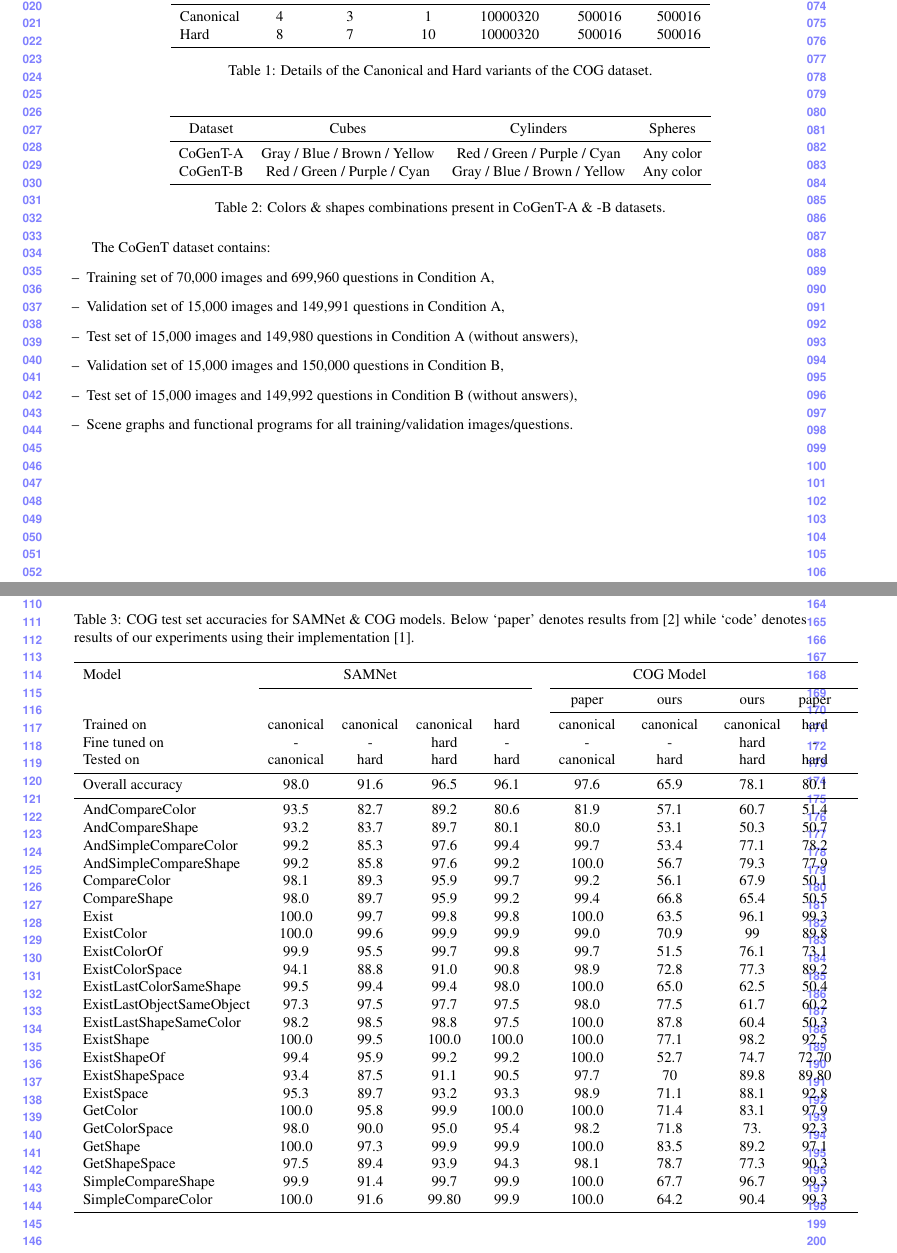
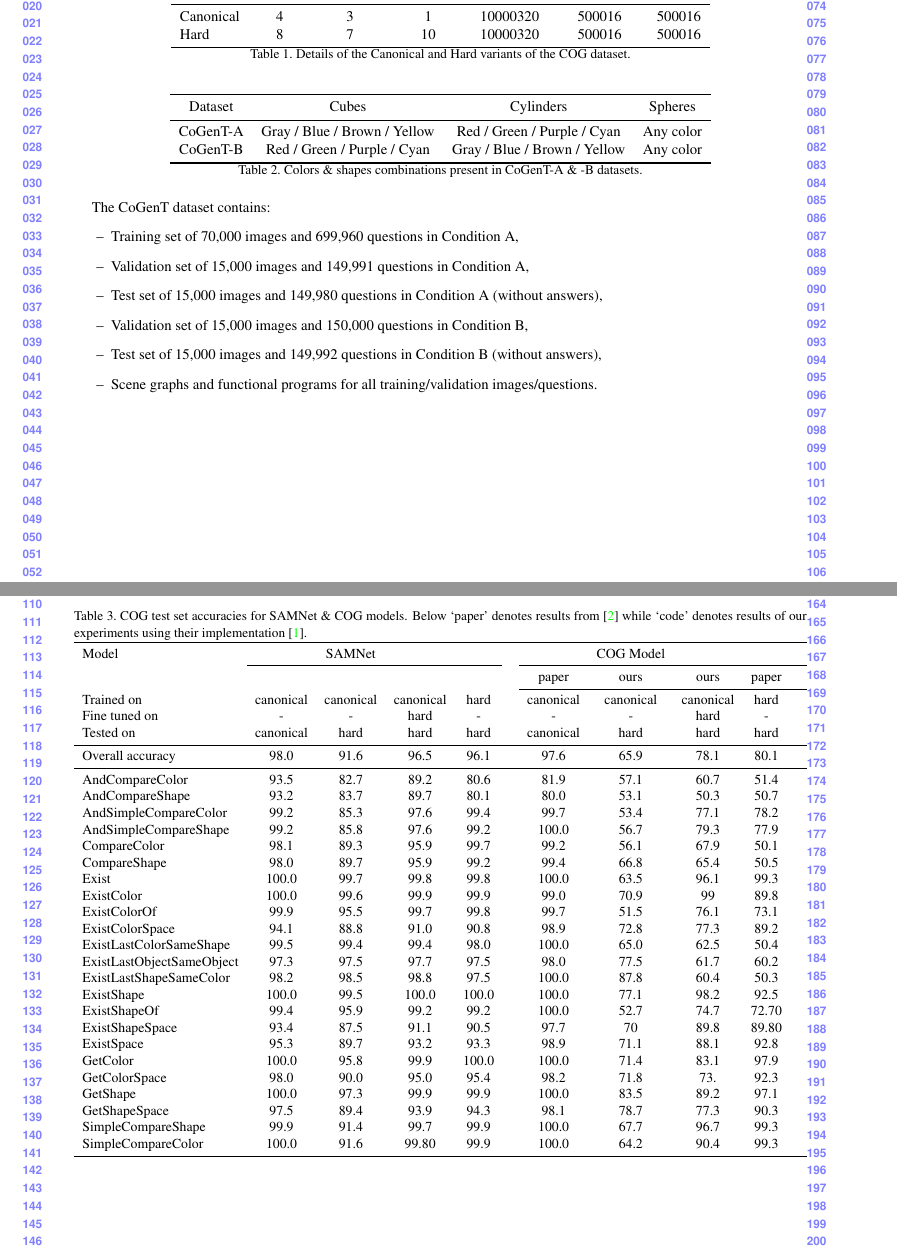
Before and after one commit to IBM/mi-visual-reasoning-pubs, a LaTeX CV (cvpr_submission/supplementary_material.tex, which reads cvpr_submission/appendix.tex): two parts of pages 1 and 2 of 4, joined at a grey line, cut so that both start at the same text. Compiled offline with pdfLaTeX.

Commit message:
Remove unused packages + correct tables size.

```diff
--- a/cvpr_submission/appendix.tex
+++ b/cvpr_submission/appendix.tex
@@ -49,7 +49,7 @@ The CoGenT dataset contains:
 \begin{table*}[htb]
 	\caption{COG test set accuracies for SAMNet \& COG models. Below `paper' denotes results from~\cite{yang2018dataset}  while `code' denotes results of our experiments using their implementation~\cite{yang2018implement}.}
 	\centering
-	\noindent
+	\begin{adjustbox}{width=\columnwidth}
 	\begin{tabular}{lcccccccccc}
 		\toprule
 		Model & & SAMNet & && && COG Model&& \\
@@ -90,6 +90,7 @@ The CoGenT dataset contains:
 		SimpleCompareColor		&	100.0	&	91.6	&	99.80	&	99.9	&	&	100.0	&	64.2	&	90.4	&	99.3 \\
 		\bottomrule
 		\end{tabular}
+		\end{adjustbox}
 	\label{tab:all-results}
 \end{table*}
 
--- a/cvpr_submission/supplementary_material.tex
+++ b/cvpr_submission/supplementary_material.tex
@@ -2,16 +2,12 @@
 
 \usepackage{cvpr}
 \usepackage{times}
-\usepackage{graphicx}
-\usepackage{subcaption}
 \usepackage{booktabs}
 \usepackage{multirow}
-\usepackage{adjustbox}
-\usepackage{tabularx}
-\usepackage{xcolor}
 \usepackage{url}
 \usepackage{enumitem}
-\setlist{leftmargin=*}
+\usepackage{adjustbox}
+\usepackage[pagebackref=true,breaklinks=true,letterpaper=true,colorlinks,bookmarks=false]{hyperref}
 
 %\cvprfinalcopy % *** Uncomment this line for the final submission
 
```
Also changed, not shown: cvpr_submission/appendix.tex (3 more changed lines), cvpr_submission/supplementary_material.tex (1 more changed lines).
